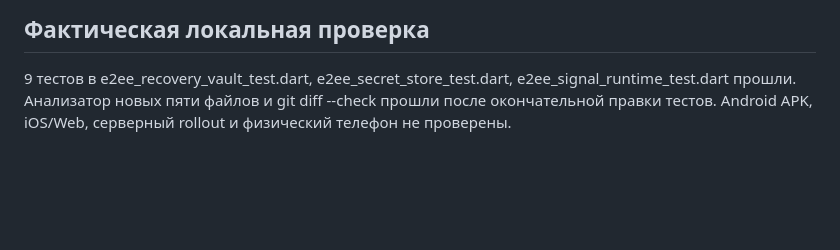
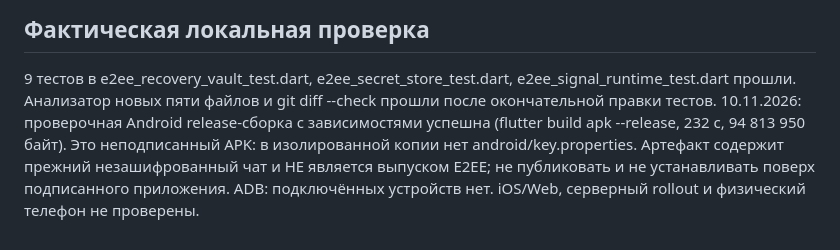
Before and after one commit to Vananinys/PylsePath, a Markdown page: docs/E2EE_IMPLEMENTATION_RU.md, the part around the change. GitHub-like rendering; blank space fills up the shorter version.

Commit message:
Record Android compatibility build and unfinished E2EE rollout

```diff
--- a/docs/E2EE_IMPLEMENTATION_RU.md
+++ b/docs/E2EE_IMPLEMENTATION_RU.md
@@ -77,4 +77,9 @@ Read-only: chat_media — приватный бакет; в chat_messages ест
 9 тестов в e2ee_recovery_vault_test.dart, e2ee_secret_store_test.dart,
 e2ee_signal_runtime_test.dart прошли. Анализатор новых пяти файлов и
 git diff --check прошли после окончательной правки тестов.
-Android APK, iOS/Web, серверный rollout и физический телефон не проверены.
+10.11.2026: проверочная Android release-сборка с зависимостями успешна
+(flutter build apk --release, 232 с, 94 813 950 байт). Это неподписанный APK:
+в изолированной копии нет android/key.properties. Артефакт содержит прежний
+незашифрованный чат и НЕ является выпуском E2EE; не публиковать и не устанавливать
+поверх подписанного приложения. ADB: подключённых устройств нет.
+iOS/Web, серверный rollout и физический телефон не проверены.
```
